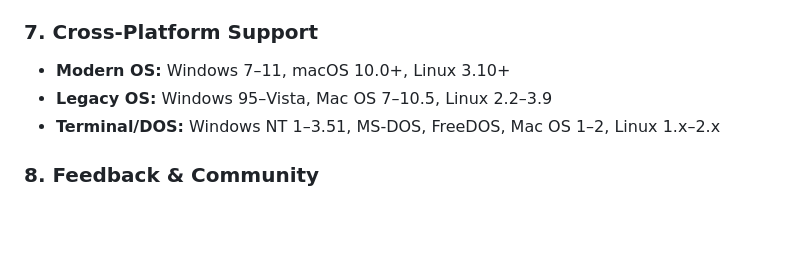
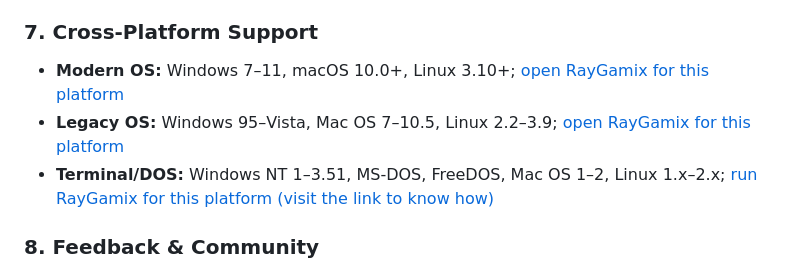
Before and after one commit to RayGamix/RayGamix.github.io, a Markdown page: README.md, the part around the change. Drawn GitHub-style; blank space fills up the shorter version.

Commit message:
Update cross-platform support section with links

```diff
--- a/README.md
+++ b/README.md
@@ -46,9 +46,9 @@ RayGamix is a fully interactive, social, and creative digital platform. Users ca
 - Game creation, discovery, and search are fully integrated with backend.
 
 ### 7. Cross-Platform Support
-- **Modern OS:** Windows 7–11, macOS 10.0+, Linux 3.10+
-- **Legacy OS:** Windows 95–Vista, Mac OS 7–10.5, Linux 2.2–3.9
-- **Terminal/DOS:** Windows NT 1–3.51, MS-DOS, FreeDOS, Mac OS 1–2, Linux 1.x–2.x
+- **Modern OS:** Windows 7–11, macOS 10.0+, Linux 3.10+; [open RayGamix for this platform](https://raygamix.github.io)
+- **Legacy OS:** Windows 95–Vista, Mac OS 7–10.5, Linux 2.2–3.9; [open RayGamix for this platform](https://raygamix.github.io/legacy-raygamix.html)
+- **Terminal/DOS:** Windows NT 1–3.51, MS-DOS, FreeDOS, Mac OS 1–2, Linux 1.x–2.x; [run RayGamix for this platform (visit the link to know how)](https://raygamix.github.io/#)
 
 ### 8. Feedback & Community
 - Users encouraged to submit suggestions for ongoing evolution.
```
